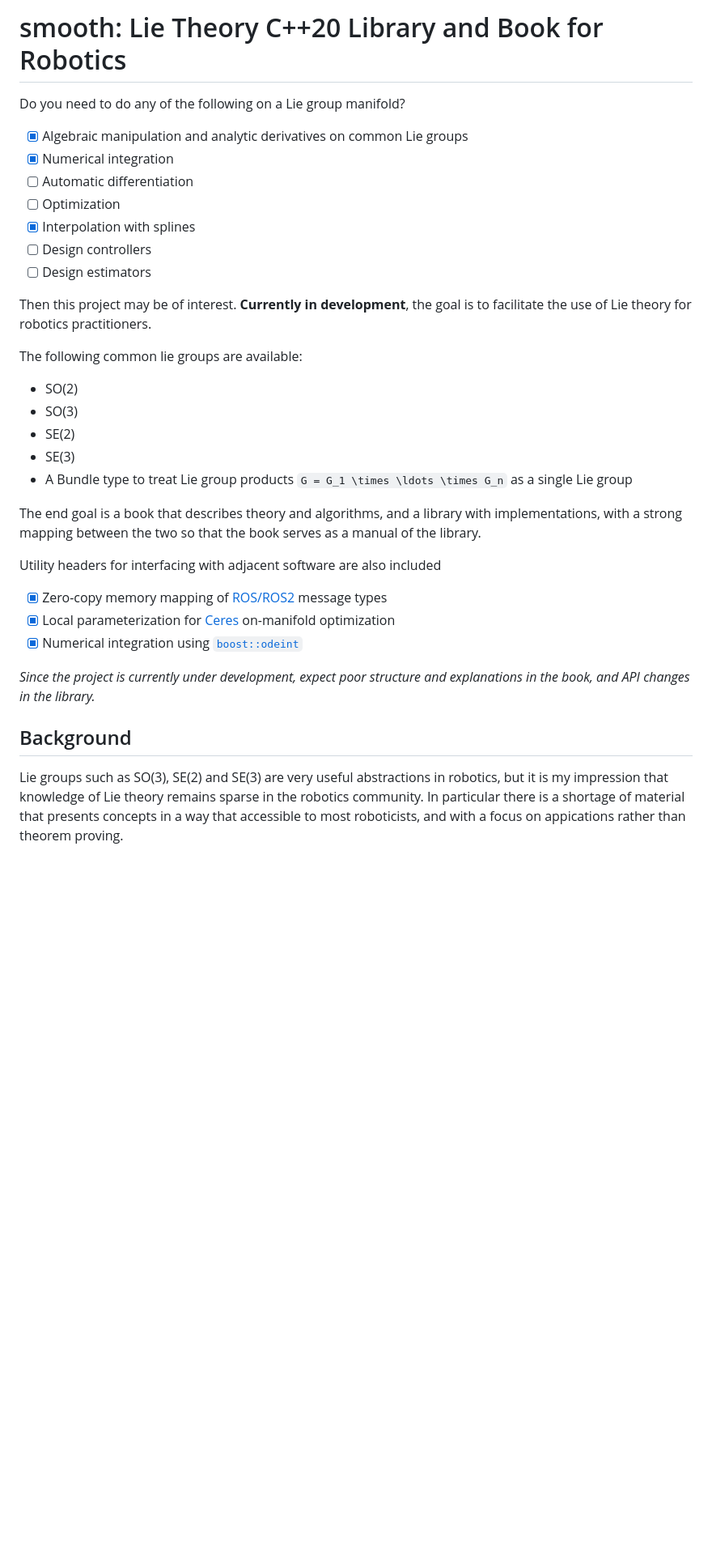
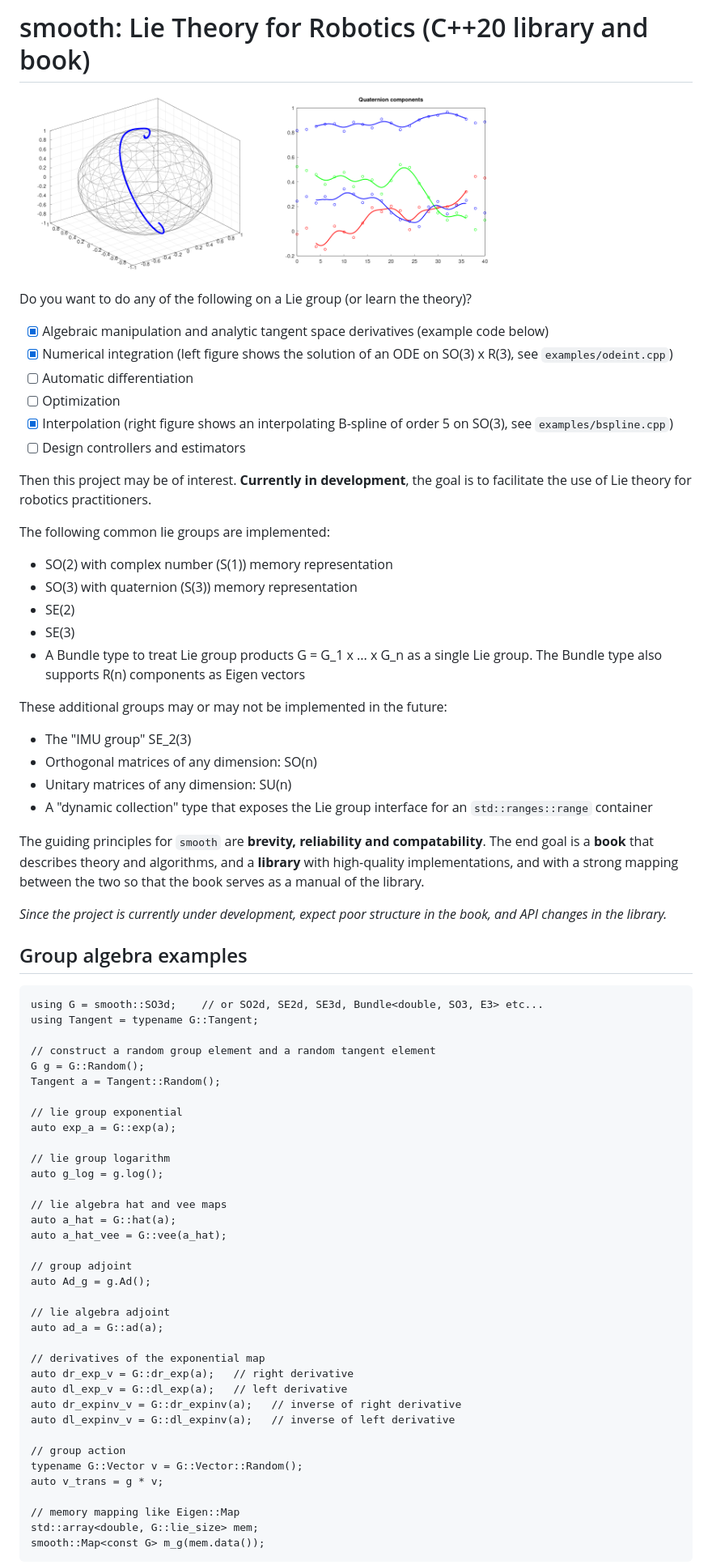
Before and after one commit to pettni/smooth, a Markdown page: README.md, the part around the change printed below. Shown: that part at 81% size. Rendered like a GitHub page; pictures changed too: media/ode.png; blank space fills up the shorter version.

````diff
--- a/README.md
+++ b/README.md
@@ -1,39 +1,76 @@
-# smooth: Lie Theory C++20 Library and Book for Robotics
+# smooth: Lie Theory for Robotics (C++20 library and book)
 
-Do you need to do any of the following on a Lie group manifold?
+<img src="/media/ode.png" width="300">  <img src="/media/bspline.png" width="300">
 
- * [x] Algebraic manipulation and analytic derivatives on common Lie groups
- * [x] Numerical integration
+Do you want to do any of the following on a Lie group (or learn the theory)?
+
+ * [x] Algebraic manipulation and analytic tangent space derivatives (example code below)
+ * [x] Numerical integration (left figure shows the solution of an ODE on SO(3) x R(3), see `examples/odeint.cpp`)
  * [ ] Automatic differentiation
  * [ ] Optimization
- * [x] Interpolation with splines
- * [ ] Design controllers
- * [ ] Design estimators
+ * [x] Interpolation (right figure shows an interpolating B-spline of order 5 on SO(3), see `examples/bspline.cpp`)
+ * [ ] Design controllers and estimators
 
 Then this project may be of interest. **Currently in development**, the goal is to
 facilitate the use of Lie theory for robotics practitioners.
 
-The following common lie groups are available:
-  - SO(2)
-  - SO(3)
-  - SE(2)
-  - SE(3)
-  - A Bundle type to treat Lie group products `G = G_1 \times \ldots \times G_n` as a single Lie group
+The following common lie groups are implemented:
+ * SO(2) with complex number (S(1)) memory representation
+ * SO(3) with quaternion (S(3)) memory representation
+ * SE(2)
+ * SE(3)
+ * A Bundle type to treat Lie group products G = G\_1 x ... x G\_n as a single Lie group. The Bundle type also supports R(n) components as Eigen vectors
 
-The end goal is a book that describes theory and algorithms, and a library with implementations, with a strong mapping between the two so that the book serves as a manual of the library.
+These additional groups may or may not be implemented in the future:
+  - The "IMU group" SE\_2(3)
+  - Orthogonal matrices of any dimension: SO(n)
+  - Unitary matrices of any dimension: SU(n)
+  - A "dynamic collection" type that exposes the Lie group interface for an `std::ranges::range` container
 
-Utility headers for interfacing with adjacent software are also included
+The guiding principles for `smooth` are **brevity, reliability and compatability**. The end goal is a **book** that describes theory and algorithms, and a **library** with high-quality implementations, and with a strong mapping between the two so that the book serves as a manual of the library.
 
- * [x] Zero-copy memory mapping of [ROS/ROS2](https://www.ros.org/) message types
- * [x] Local parameterization for [Ceres](http://ceres-solver.org/) on-manifold optimization
- * [x] Numerical integration using [`boost::odeint`](https://www.boost.org/doc/libs/1_76_0/libs/numeric/odeint/doc/html/index.html)
+*Since the project is currently under development, expect poor structure in the book, and API changes in the library.*
 
-*Since the project is currently under development, expect poor structure and explanations in the book, and API changes in the library.*
 
-## Background
+## Group algebra examples
 
-Lie groups such as SO(3), SE(2) and SE(3) are very useful abstractions in robotics,
-but it is my impression that knowledge of Lie theory remains sparse in the robotics
-community. In particular there is a shortage of material that presents concepts in
-a way that accessible to most roboticists, and with a focus on appications rather than
-theorem proving.
+ ```
+ using G = smooth::SO3d;    // or SO2d, SE2d, SE3d, Bundle<double, SO3, E3> etc...
+ using Tangent = typename G::Tangent;
+
+ // construct a random group element and a random tangent element
+ G g = G::Random();
+ Tangent a = Tangent::Random();
+
+ // lie group exponential
+ auto exp_a = G::exp(a);
+
+ // lie group logarithm
+ auto g_log = g.log();
+
+ // lie algebra hat and vee maps
+ auto a_hat = G::hat(a);
+ auto a_hat_vee = G::vee(a_hat);
+
+ // group adjoint
+ auto Ad_g = g.Ad();
+
+ // lie algebra adjoint
+ auto ad_a = G::ad(a);
+
+ // derivatives of the exponential map
+ auto dr_exp_v = G::dr_exp(a);   // right derivative
+ auto dl_exp_v = G::dl_exp(a);   // left derivative
+ auto dr_expinv_v = G::dr_expinv(a);   // inverse of right derivative
+ auto dl_expinv_v = G::dl_expinv(a);   // inverse of left derivative
+
+ // group action
+ typename G::Vector v = G::Vector::Random();
+ auto v_trans = g * v;
+
+ // memory mapping like Eigen::Map
+ std::array<double, G::lie_size> mem;
+ smooth::Map<const G> m_g(mem.data());
+ ```
+
+
````
Also changed, not shown: other parts of README.md (+34 -37 lines), 1 other file.
